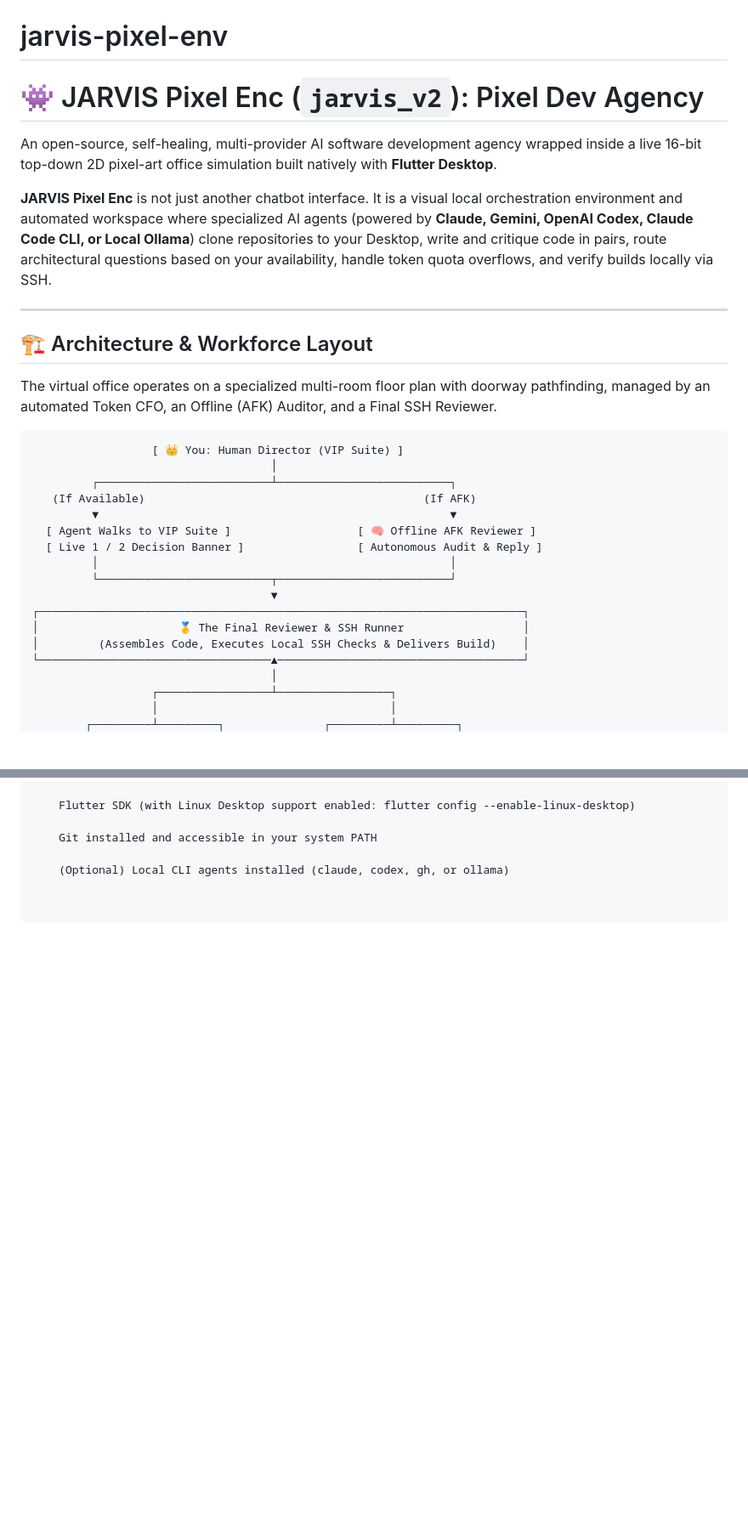
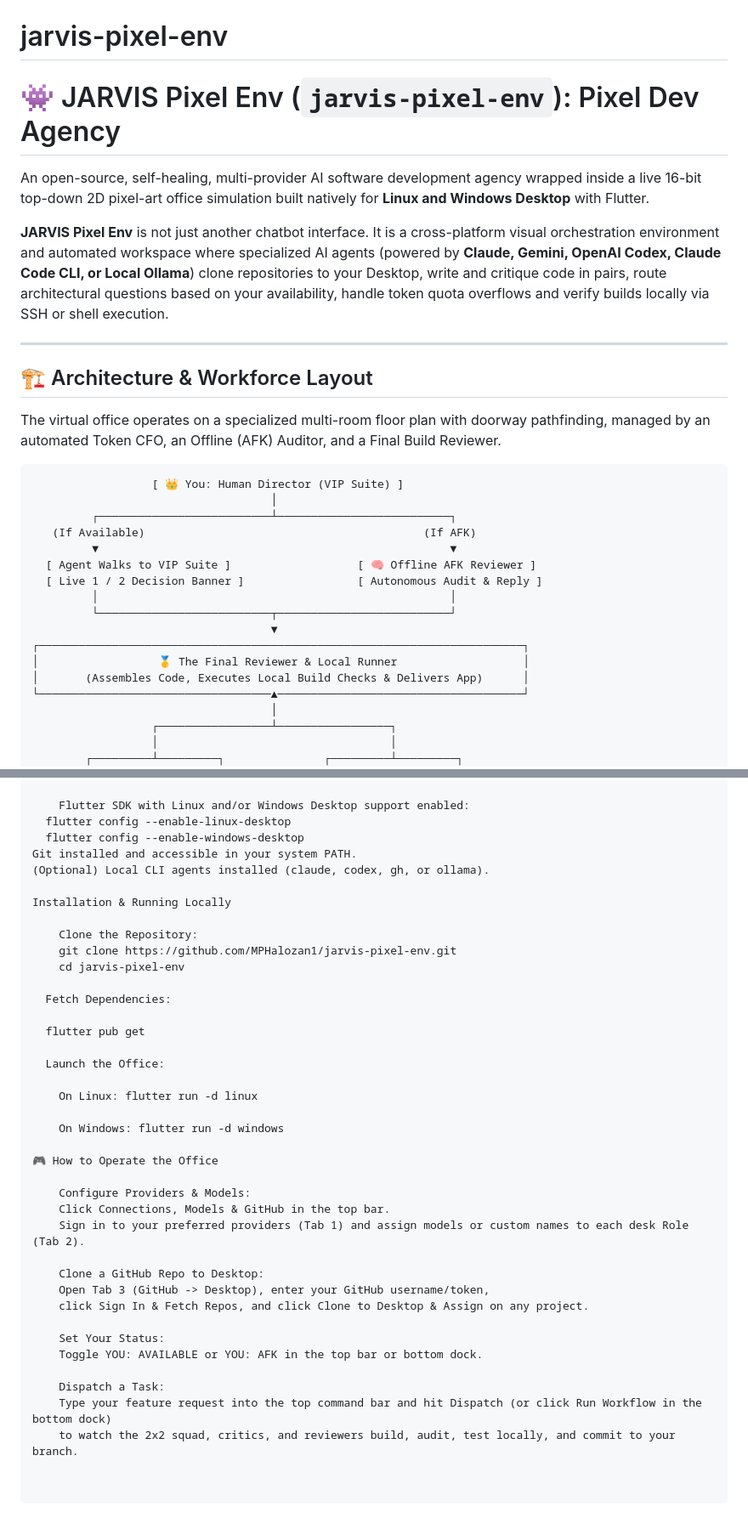
Before and after one commit to MPHalozan1/jarvis-pixel-env, a Markdown page: README.md, 2 parts joined by grey strips. Shown at 85% size. Rendered like a GitHub page; blank space fills up the shorter version.

````diff
--- a/README.md
+++ b/README.md
@@ -1,15 +1,23 @@
 # jarvis-pixel-env
-# 👾 JARVIS Pixel Enc (`jarvis_v2`): Pixel Dev Agency
+# 👾 JARVIS Pixel Env (`jarvis-pixel-env`): Pixel Dev Agency
 
-An open-source, self-healing, multi-provider AI software development agency wrapped inside a live 16-bit top-down 2D pixel-art office simulation built natively with **Flutter Desktop**.
+An open-source, self-healing, multi-provider AI software development agency
+wrapped inside a live 16-bit top-down 2D pixel-art office simulation
+built natively for **Linux and Windows Desktop** with Flutter.
 
-**JARVIS Pixel Enc** is not just another chatbot interface. It is a visual local orchestration environment and automated workspace where specialized AI agents (powered by **Claude, Gemini, OpenAI Codex, Claude Code CLI, or Local Ollama**) clone repositories to your Desktop, write and critique code in pairs, route architectural questions based on your availability, handle token quota overflows, and verify builds locally via SSH.
+**JARVIS Pixel Env** is not just another chatbot interface.
+It is a cross-platform visual orchestration environment and automated workspace where specialized AI agents
+(powered by **Claude, Gemini, OpenAI Codex, Claude Code CLI, or Local Ollama**)
+clone repositories to your Desktop, write and critique code in pairs, route architectural questions based on your availability, handle token quota overflows
+and verify builds locally via SSH or shell execution.
 
 ---
 
 ## 🏗️ Architecture & Workforce Layout
 
-The virtual office operates on a specialized multi-room floor plan with doorway pathfinding, managed by an automated Token CFO, an Offline (AFK) Auditor, and a Final SSH Reviewer.
+The virtual office operates on a specialized multi-room floor plan
+with doorway pathfinding, managed by an automated Token CFO,
+an Offline (AFK) Auditor, and a Final Build Reviewer.
 
 ```text
                   [ 👑 You: Human Director (VIP Suite) ]
@@ -23,8 +31,8 @@ The virtual office operates on a specialized multi-room floor plan with doorway
          └──────────────────────────┬──────────────────────────┘
                                     ▼
 ┌─────────────────────────────────────────────────────────────────────────┐
-│                     🥇 The Final Reviewer & SSH Runner                  │
-│         (Assembles Code, Executes Local SSH Checks & Delivers Build)    │
+│                  🥇 The Final Reviewer & Local Runner                   │
+│       (Assembles Code, Executes Local Build Checks & Delivers App)      │
 └───────────────────────────────────▲─────────────────────────────────────┘
                                     │
                   ┌─────────────────┴─────────────────┐
@@ -91,7 +141,40 @@ The virtual office operates on a specialized multi-room floor plan with doorway
 Prerequisites
 
-    Flutter SDK (with Linux Desktop support enabled: flutter config --enable-linux-desktop)
+    Flutter SDK with Linux and/or Windows Desktop support enabled:
+  flutter config --enable-linux-desktop
+  flutter config --enable-windows-desktop
+Git installed and accessible in your system PATH.
+(Optional) Local CLI agents installed (claude, codex, gh, or ollama).
 
-    Git installed and accessible in your system PATH
+Installation & Running Locally
 
-    (Optional) Local CLI agents installed (claude, codex, gh, or ollama)
+    Clone the Repository:
+    git clone https://github.com/MPHalozan1/jarvis-pixel-env.git
+    cd jarvis-pixel-env
+
+  Fetch Dependencies:
+
+  flutter pub get
+
+  Launch the Office:
+
+    On Linux: flutter run -d linux
+
+    On Windows: flutter run -d windows
+
+🎮 How to Operate the Office
+
+    Configure Providers & Models:
+    Click Connections, Models & GitHub in the top bar.
+    Sign in to your preferred providers (Tab 1) and assign models or custom names to each desk Role (Tab 2).
+
+    Clone a GitHub Repo to Desktop:
+    Open Tab 3 (GitHub -> Desktop), enter your GitHub username/token,
+    click Sign In & Fetch Repos, and click Clone to Desktop & Assign on any project.
+
+    Set Your Status:
+    Toggle YOU: AVAILABLE or YOU: AFK in the top bar or bottom dock.
+
+    Dispatch a Task:
+    Type your feature request into the top command bar and hit Dispatch (or click Run Workflow in the bottom dock)
+    to watch the 2x2 squad, critics, and reviewers build, audit, test locally, and commit to your branch.
````
Also changed, not shown: other parts of README.md (+61 -19 lines).
